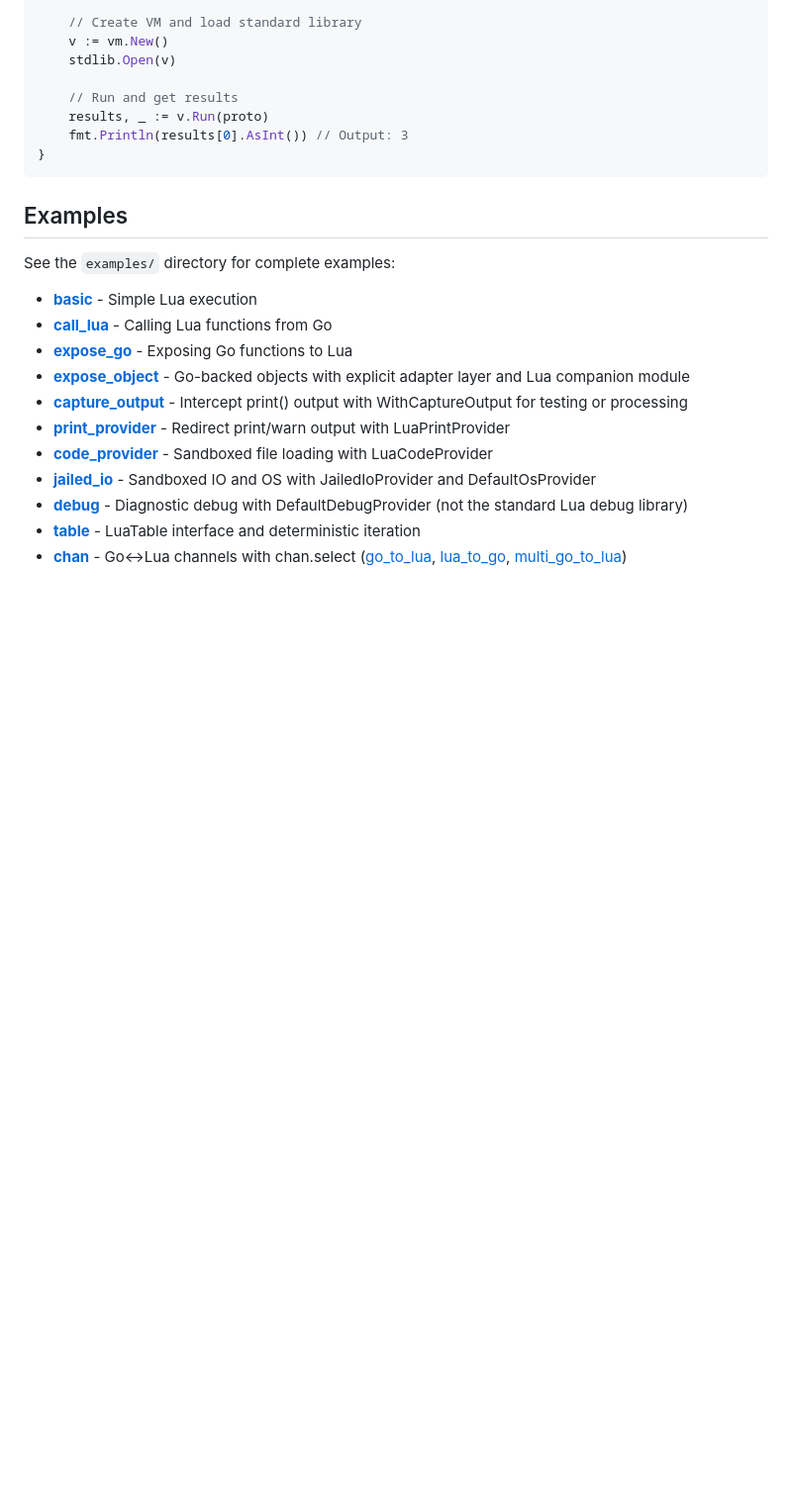
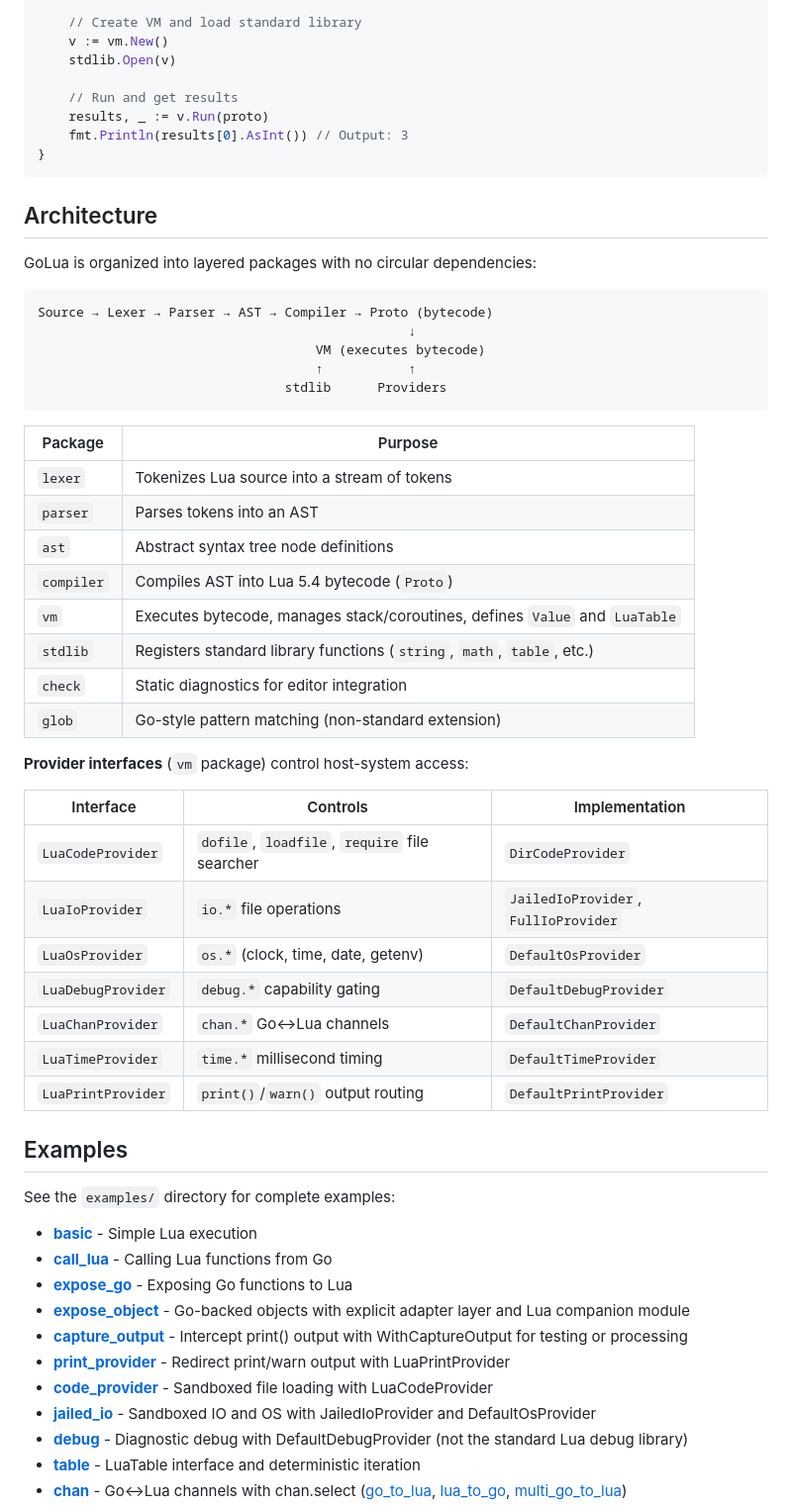
Before and after one commit to iceisfun/golua, a Markdown page: README.md, the part around one of its changes. Shown at 99% size. Rendered like a GitHub page; blank space fills up the shorter version.

````diff
--- a/README.md
+++ b/README.md
@@ -64,6 +68,41 @@ func main() {
     fmt.Println(results[0].AsInt()) // Output: 3
 }
 ```
+
+## Architecture
+
+GoLua is organized into layered packages with no circular dependencies:
+
+```
+Source → Lexer → Parser → AST → Compiler → Proto (bytecode)
+                                                ↓
+                                    VM (executes bytecode)
+                                    ↑           ↑
+                                stdlib      Providers
+```
+
+| Package    | Purpose                                                                     |
+| ---------- | --------------------------------------------------------------------------- |
+| `lexer`    | Tokenizes Lua source into a stream of tokens                                |
+| `parser`   | Parses tokens into an AST                                                   |
+| `ast`      | Abstract syntax tree node definitions                                       |
+| `compiler` | Compiles AST into Lua 5.4 bytecode (`Proto`)                                |
+| `vm`       | Executes bytecode, manages stack/coroutines, defines `Value` and `LuaTable` |
+| `stdlib`   | Registers standard library functions (`string`, `math`, `table`, etc.)      |
+| `check`    | Static diagnostics for editor integration                                   |
+| `glob`     | Go-style pattern matching (non-standard extension)                          |
+
+**Provider interfaces** (`vm` package) control host-system access:
+
+| Interface          | Controls                                      | Implementation              |
+| ------------------ | --------------------------------------------- | --------------------------- |
+| `LuaCodeProvider`  | `dofile`, `loadfile`, `require` file searcher  | `DirCodeProvider`           |
+| `LuaIoProvider`    | `io.*` file operations                         | `JailedIoProvider`, `FullIoProvider` |
+| `LuaOsProvider`    | `os.*` (clock, time, date, getenv)             | `DefaultOsProvider`         |
+| `LuaDebugProvider` | `debug.*` capability gating                    | `DefaultDebugProvider`      |
+| `LuaChanProvider`  | `chan.*` Go↔Lua channels                       | `DefaultChanProvider`       |
+| `LuaTimeProvider`  | `time.*` millisecond timing                    | `DefaultTimeProvider`       |
+| `LuaPrintProvider` | `print()`/`warn()` output routing              | `DefaultPrintProvider`      |
 
 ## Examples
 
````
Also changed, not shown: other parts of README.md (+53 -41 lines).
